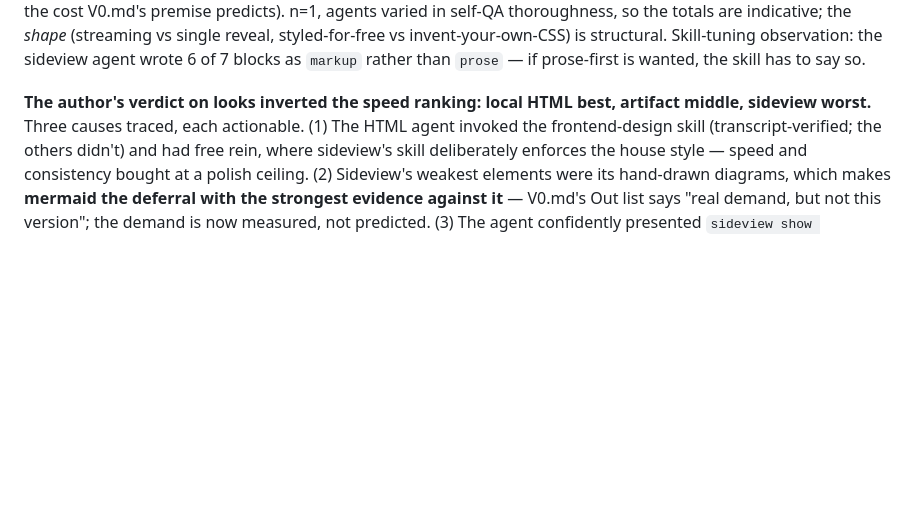
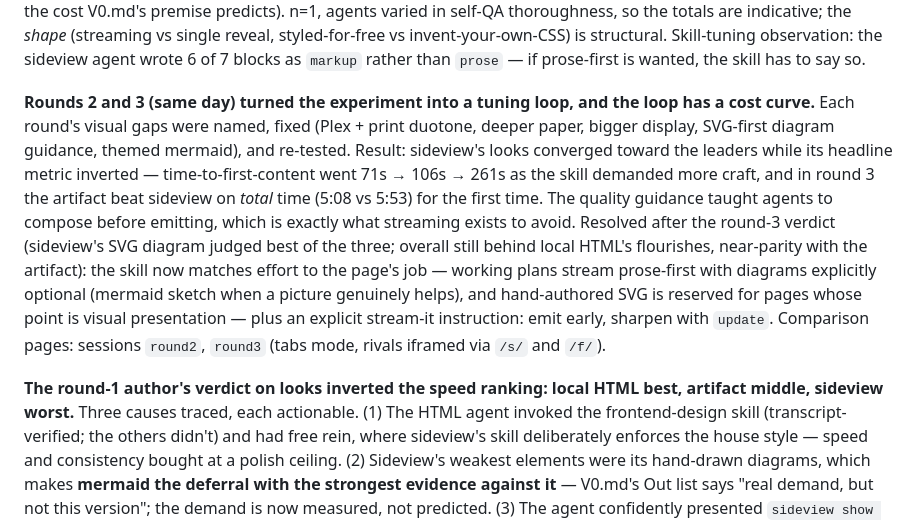
Before and after one commit to kindly/sideview, a Markdown page: HANDOFF.md, the part around the change. Rendered like a GitHub page; blank space fills up the shorter version.

```diff
--- a/HANDOFF.md
+++ b/HANDOFF.md
@@ -219,8 +219,22 @@ totals are indicative; the *shape* (streaming vs single reveal, styled-for-free
 invent-your-own-CSS) is structural. Skill-tuning observation: the sideview agent wrote 6 of 7
 blocks as `markup` rather than `prose` — if prose-first is wanted, the skill has to say so.
 
-**The author's verdict on looks inverted the speed ranking: local HTML best, artifact middle,
-sideview worst.** Three causes traced, each actionable. (1) The HTML agent invoked the
+**Rounds 2 and 3 (same day) turned the experiment into a tuning loop, and the loop has a cost
+curve.** Each round's visual gaps were named, fixed (Plex + print duotone, deeper paper, bigger
+display, SVG-first diagram guidance, themed mermaid), and re-tested. Result: sideview's looks
+converged toward the leaders while its headline metric inverted — time-to-first-content went
+71s → 106s → 261s as the skill demanded more craft, and in round 3 the artifact beat sideview
+on *total* time (5:08 vs 5:53) for the first time. The quality guidance taught agents to
+compose before emitting, which is exactly what streaming exists to avoid. Resolved after the
+round-3 verdict (sideview's SVG diagram judged best of the three; overall still behind local
+HTML's flourishes, near-parity with the artifact): the skill now matches effort to the page's
+job — working plans stream prose-first with diagrams explicitly optional (mermaid sketch when a
+picture genuinely helps), and hand-authored SVG is reserved for pages whose point is visual
+presentation — plus an explicit stream-it instruction: emit early, sharpen with `update`.
+Comparison pages: sessions `round2`, `round3` (tabs mode, rivals iframed via `/s/` and `/f/`).
+
+**The round-1 author's verdict on looks inverted the speed ranking: local HTML best, artifact
+middle, sideview worst.** Three causes traced, each actionable. (1) The HTML agent invoked the
 frontend-design skill (transcript-verified; the others didn't) and had free rein, where
 sideview's skill deliberately enforces the house style — speed and consistency bought at a
 polish ceiling. (2) Sideview's weakest elements were its hand-drawn diagrams, which makes
```
Also changed, not shown: skills/sideview/SKILL.md (+15 -10 lines).
